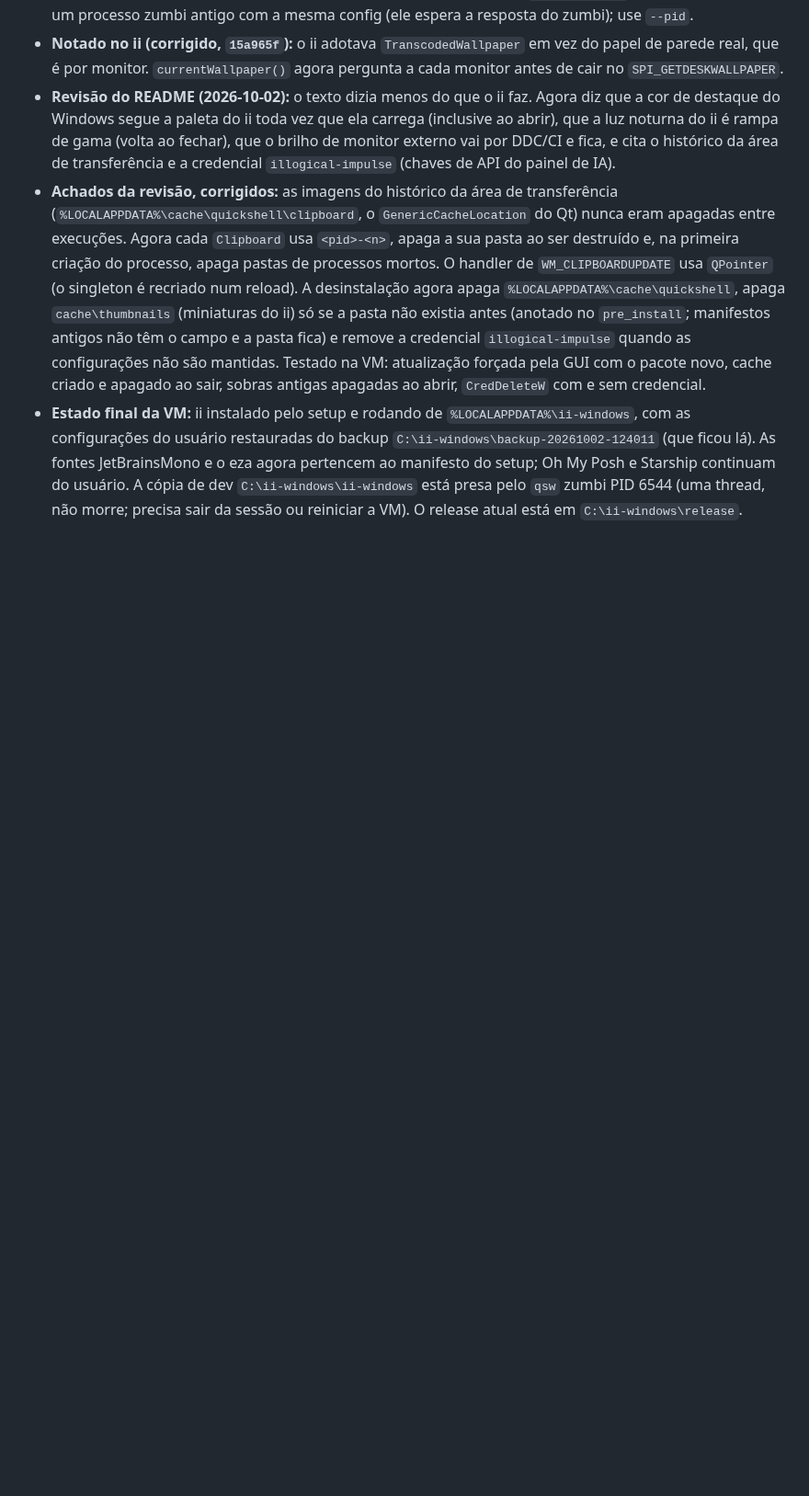
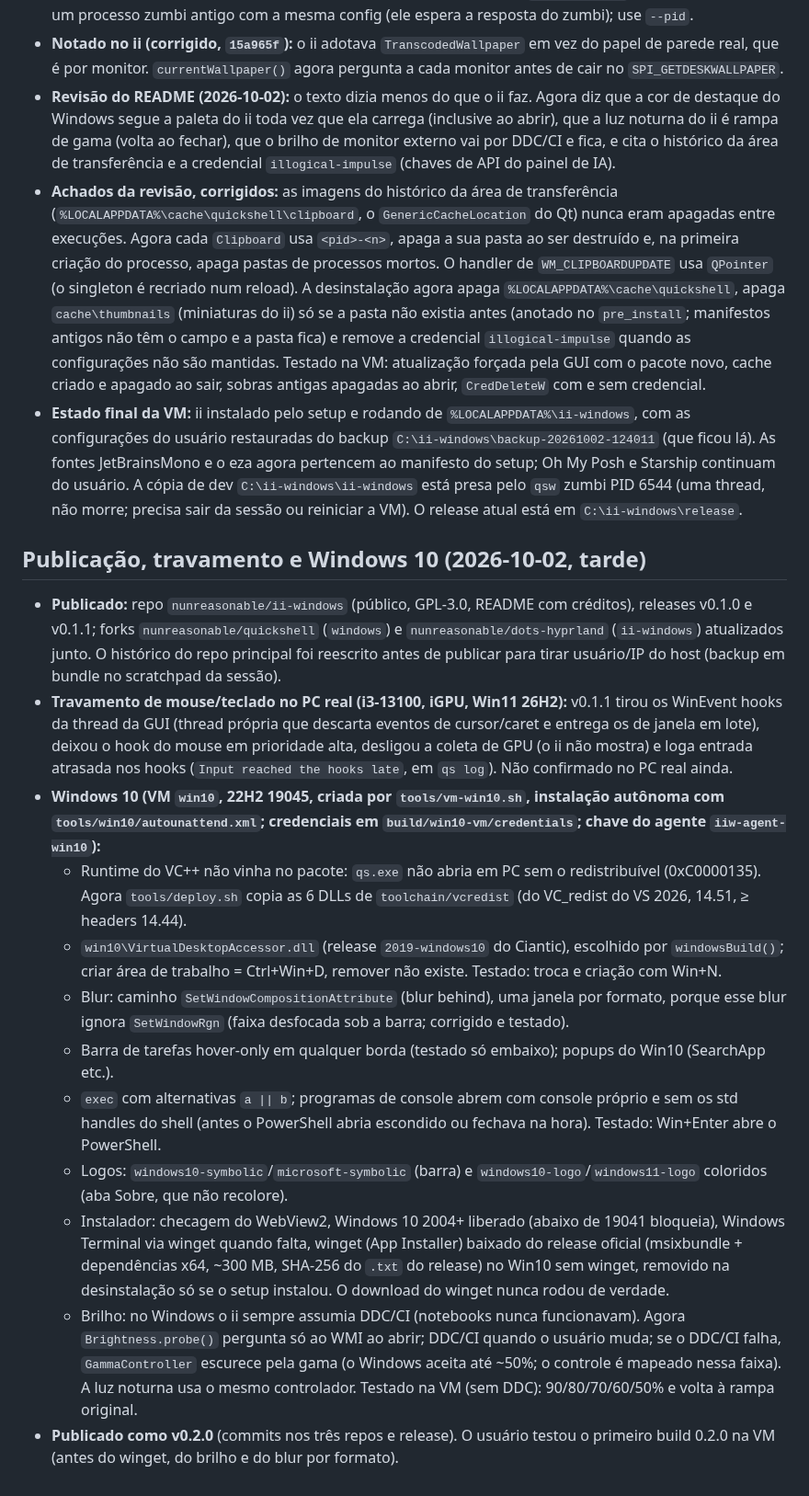
Before and after one commit to nunreasonable/ii-windows, a Markdown page: docs/HANDOFF.md, the part around the change. Shown at 92% size. Drawn GitHub-style; blank space fills up the shorter version.

Commit message:
handoff: Windows 10

```diff
--- a/docs/HANDOFF.md
+++ b/docs/HANDOFF.md
@@ -101,3 +101,19 @@ Cada agente deixou os passos no próprio relatório. Os resumos estão em `docs/
 - **Revisão do README (2026-10-02):** o texto dizia menos do que o ii faz. Agora diz que a cor de destaque do Windows segue a paleta do ii toda vez que ela carrega (inclusive ao abrir), que a luz noturna do ii é rampa de gama (volta ao fechar), que o brilho de monitor externo vai por DDC/CI e fica, e cita o histórico da área de transferência e a credencial `illogical-impulse` (chaves de API do painel de IA).
 - **Achados da revisão, corrigidos:** as imagens do histórico da área de transferência (`%LOCALAPPDATA%\cache\quickshell\clipboard`, o `GenericCacheLocation` do Qt) nunca eram apagadas entre execuções. Agora cada `Clipboard` usa `<pid>-<n>`, apaga a sua pasta ao ser destruído e, na primeira criação do processo, apaga pastas de processos mortos. O handler de `WM_CLIPBOARDUPDATE` usa `QPointer` (o singleton é recriado num reload). A desinstalação agora apaga `%LOCALAPPDATA%\cache\quickshell`, apaga `cache\thumbnails` (miniaturas do ii) só se a pasta não existia antes (anotado no `pre_install`; manifestos antigos não têm o campo e a pasta fica) e remove a credencial `illogical-impulse` quando as configurações não são mantidas. Testado na VM: atualização forçada pela GUI com o pacote novo, cache criado e apagado ao sair, sobras antigas apagadas ao abrir, `CredDeleteW` com e sem credencial.
 - **Estado final da VM:** ii instalado pelo setup e rodando de `%LOCALAPPDATA%\ii-windows`, com as configurações do usuário restauradas do backup `C:\ii-windows\backup-20261002-124011` (que ficou lá). As fontes JetBrainsMono e o eza agora pertencem ao manifesto do setup; Oh My Posh e Starship continuam do usuário. A cópia de dev `C:\ii-windows\ii-windows` está presa pelo `qsw` zumbi PID 6544 (uma thread, não morre; precisa sair da sessão ou reiniciar a VM). O release atual está em `C:\ii-windows\release`.
+
+
+## Publicação, travamento e Windows 10 (2026-10-02, tarde)
+
+- **Publicado:** repo `nunreasonable/ii-windows` (público, GPL-3.0, README com créditos), releases v0.1.0 e v0.1.1; forks `nunreasonable/quickshell` (`windows`) e `nunreasonable/dots-hyprland` (`ii-windows`) atualizados junto. O histórico do repo principal foi reescrito antes de publicar para tirar usuário/IP do host (backup em bundle no scratchpad da sessão).
+- **Travamento de mouse/teclado no PC real (i3-13100, iGPU, Win11 26H2):** v0.1.1 tirou os WinEvent hooks da thread da GUI (thread própria que descarta eventos de cursor/caret e entrega os de janela em lote), deixou o hook do mouse em prioridade alta, desligou a coleta de GPU (o ii não mostra) e loga entrada atrasada nos hooks (`Input reached the hooks late`, em `qs log`). Não confirmado no PC real ainda.
+- **Windows 10 (VM `win10`, 22H2 19045, criada por `tools/vm-win10.sh`, instalação autônoma com `tools/win10/autounattend.xml`; credenciais em `build/win10-vm/credentials`; chave do agente `iiw-agent-win10`):**
+  - Runtime do VC++ não vinha no pacote: `qs.exe` não abria em PC sem o redistribuível (0xC0000135). Agora `tools/deploy.sh` copia as 6 DLLs de `toolchain/vcredist` (do VC_redist do VS 2026, 14.51, ≥ headers 14.44).
+  - `win10\VirtualDesktopAccessor.dll` (release `2019-windows10` do Ciantic), escolhido por `windowsBuild()`; criar área de trabalho = Ctrl+Win+D, remover não existe. Testado: troca e criação com Win+N.
+  - Blur: caminho `SetWindowCompositionAttribute` (blur behind), uma janela por formato, porque esse blur ignora `SetWindowRgn` (faixa desfocada sob a barra; corrigido e testado).
+  - Barra de tarefas hover-only em qualquer borda (testado só embaixo); popups do Win10 (SearchApp etc.).
+  - `exec` com alternativas `a || b`; programas de console abrem com console próprio e sem os std handles do shell (antes o PowerShell abria escondido ou fechava na hora). Testado: Win+Enter abre o PowerShell.
+  - Logos: `windows10-symbolic`/`microsoft-symbolic` (barra) e `windows10-logo`/`windows11-logo` coloridos (aba Sobre, que não recolore).
+  - Instalador: checagem do WebView2, Windows 10 2004+ liberado (abaixo de 19041 bloqueia), Windows Terminal via winget quando falta, winget (App Installer) baixado do release oficial (msixbundle + dependências x64, ~300 MB, SHA-256 do `.txt` do release) no Win10 sem winget, removido na desinstalação só se o setup instalou. O download do winget nunca rodou de verdade.
+  - Brilho: no Windows o ii sempre assumia DDC/CI (notebooks nunca funcionavam). Agora `Brightness.probe()` pergunta só ao WMI ao abrir; DDC/CI quando o usuário muda; se o DDC/CI falha, `GammaController` escurece pela gama (o Windows aceita até ~50%; o controle é mapeado nessa faixa). A luz noturna usa o mesmo controlador. Testado na VM (sem DDC): 90/80/70/60/50% e volta à rampa original.
+- **Publicado como v0.2.0** (commits nos três repos e release). O usuário testou o primeiro build 0.2.0 na VM (antes do winget, do brilho e do blur por formato).
```
